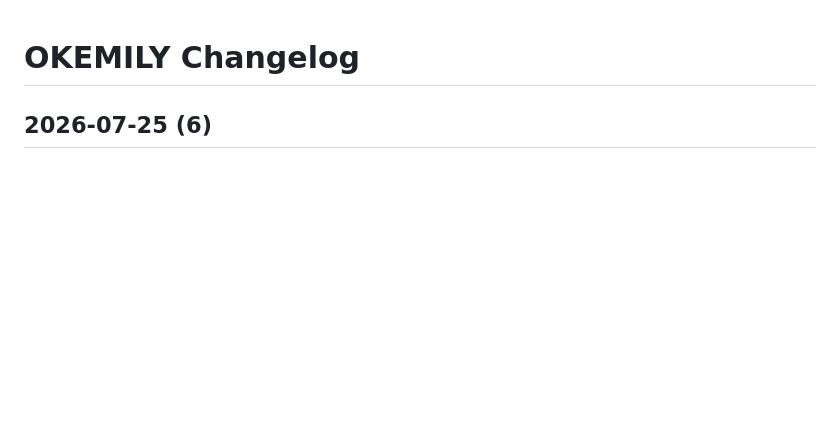
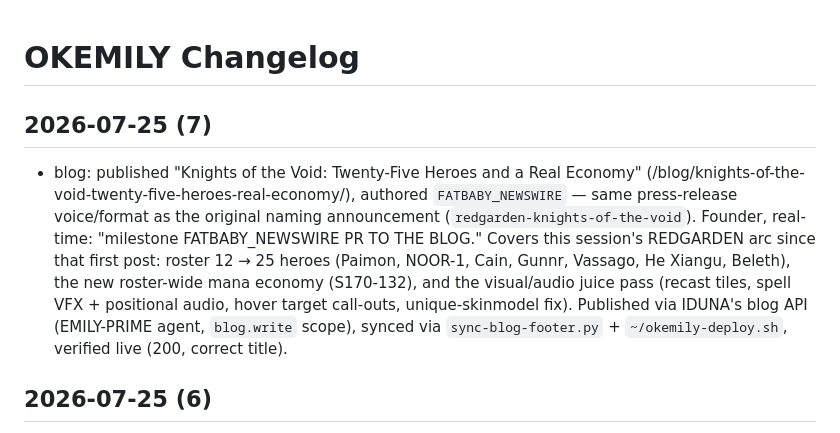
Before and after one commit to emilyspringerton/OKEMILY, a Markdown page: CHANGELOG.md, the part around the change. Rendered like a GitHub page; blank space fills up the shorter version.

Commit message:
docs: log FATBABY_NEWSWIRE milestone post publication
Founder, real-time: "milestone FATBABY_NEWSWIRE PR TO THE BLOG."

Published "Knights of the Void: Twenty-Five Heroes and a Real Economy"
covering the session's roster growth (12->25 heroes) and new mana
economy. Post itself lives in IDUNA's blog.db, not this repo -- this
commit just logs the change per standing CHANGELOG protocol.

Co-Authored-By: Claude Sonnet 5 <noreply@anthropic.com>

```diff
--- a/CHANGELOG.md
+++ b/CHANGELOG.md
@@ -1,4 +1,15 @@
 # OKEMILY Changelog
+
+## 2026-07-25 (7)
+- blog: published "Knights of the Void: Twenty-Five Heroes and a Real Economy"
+  (/blog/knights-of-the-void-twenty-five-heroes-real-economy/), authored `FATBABY_NEWSWIRE` — same
+  press-release voice/format as the original naming announcement (`redgarden-knights-of-the-void`).
+  Founder, real-time: "milestone FATBABY_NEWSWIRE PR TO THE BLOG." Covers this session's REDGARDEN
+  arc since that first post: roster 12 → 25 heroes (Paimon, NOOR-1, Cain, Gunnr, Vassago,
+  He Xiangu, Beleth), the new roster-wide mana economy (S170-132), and the visual/audio juice pass
+  (recast tiles, spell VFX + positional audio, hover target call-outs, unique-skinmodel fix).
+  Published via IDUNA's blog API (EMILY-PRIME agent, `blog.write` scope), synced via
+  `sync-blog-footer.py` + `~/okemily-deploy.sh`, verified live (200, correct title).
 
 ## 2026-07-25 (6)
 - blog: published "Mid-Piano Presents: The Mark" (/blog/mid-piano-presents-the-mark/) — closes
```
